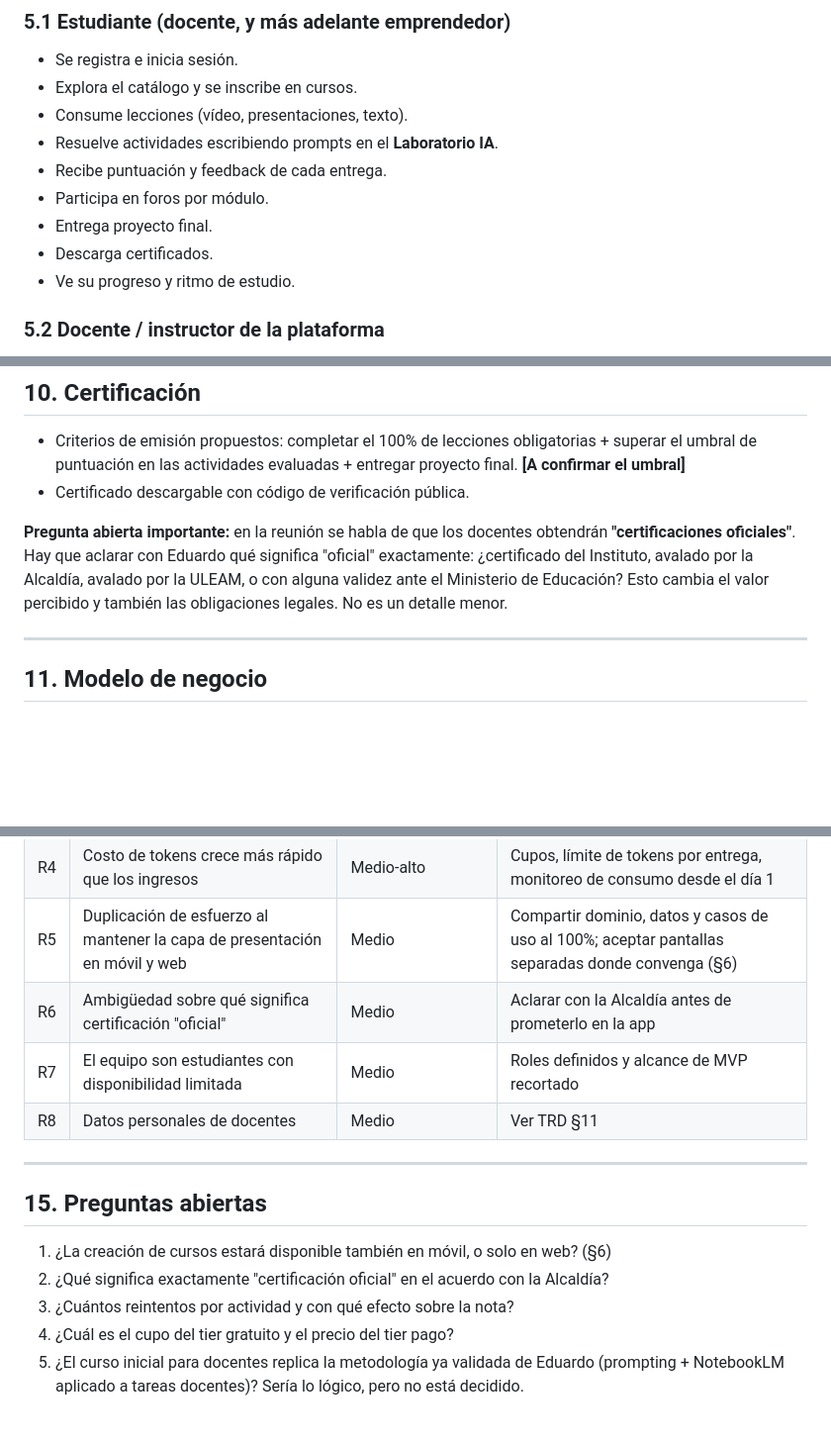
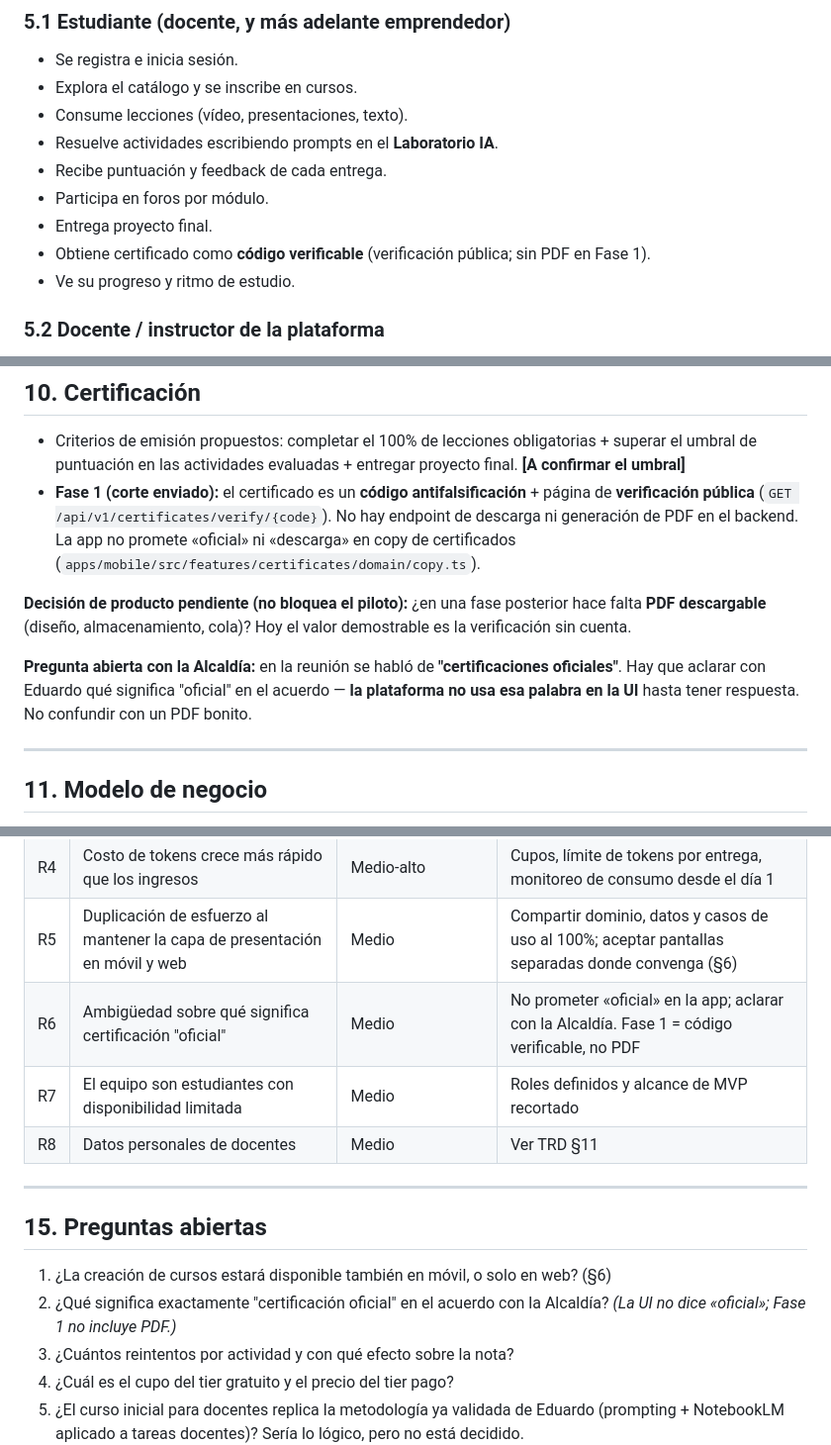
Before and after one commit to lesquel/ilia, a Markdown page: docs/PRD_ILIA_v0.2.md, 3 parts joined by grey strips. Shown at 99% size. Drawn GitHub-style; blank space fills up the shorter version.

```diff
--- a/docs/PRD_ILIA_v0.2.md
+++ b/docs/PRD_ILIA_v0.2.md
@@ -93,7 +93,7 @@ Se definen **tres roles**. Los permisos son acumulativos hacia arriba salvo dond
 - Recibe puntuación y feedback de cada entrega.
 - Participa en foros por módulo.
 - Entrega proyecto final.
-- Descarga certificados.
+- Obtiene certificado como **código verificable** (verificación pública; sin PDF en Fase 1).
 - Ve su progreso y ritmo de estudio.
 
 ### 5.2 Docente / instructor de la plataforma
@@ -284,9 +284,11 @@ Quiero ser explícito porque afecta a la credibilidad de la certificación:
 ## 10. Certificación
 
 - Criterios de emisión propuestos: completar el 100% de lecciones obligatorias + superar el umbral de puntuación en las actividades evaluadas + entregar proyecto final. **[A confirmar el umbral]**
-- Certificado descargable con código de verificación pública.
+- **Fase 1 (corte enviado):** el certificado es un **código antifalsificación** + página de **verificación pública** (`GET /api/v1/certificates/verify/{code}`). No hay endpoint de descarga ni generación de PDF en el backend. La app no promete «oficial» ni «descarga» en copy de certificados (`apps/mobile/src/features/certificates/domain/copy.ts`).
 
-**Pregunta abierta importante:** en la reunión se habla de que los docentes obtendrán **"certificaciones oficiales"**. Hay que aclarar con Eduardo qué significa "oficial" exactamente: ¿certificado del Instituto, avalado por la Alcaldía, avalado por la ULEAM, o con alguna validez ante el Ministerio de Educación? Esto cambia el valor percibido y también las obligaciones legales. No es un detalle menor.
+**Decisión de producto pendiente (no bloquea el piloto):** ¿en una fase posterior hace falta **PDF descargable** (diseño, almacenamiento, cola)? Hoy el valor demostrable es la verificación sin cuenta.
+
+**Pregunta abierta con la Alcaldía:** en la reunión se habló de **"certificaciones oficiales"**. Hay que aclarar con Eduardo qué significa "oficial" en el acuerdo — **la plataforma no usa esa palabra en la UI** hasta tener respuesta. No confundir con un PDF bonito.
 
 ---
 
@@ -346,7 +348,7 @@ Solo dos fechas salen de la reunión; el resto es propuesta.
 | R3 | El evaluador automático puntúa mal y se pierde credibilidad | Alto | Calibración con muestra humana + override del instructor |
 | R4 | Costo de tokens crece más rápido que los ingresos | Medio-alto | Cupos, límite de tokens por entrega, monitoreo de consumo desde el día 1 |
 | R5 | Duplicación de esfuerzo al mantener la capa de presentación en móvil y web | Medio | Compartir dominio, datos y casos de uso al 100%; aceptar pantallas separadas donde convenga (§6) |
-| R6 | Ambigüedad sobre qué significa certificación "oficial" | Medio | Aclarar con la Alcaldía antes de prometerlo en la app |
+| R6 | Ambigüedad sobre qué significa certificación "oficial" | Medio | No prometer «oficial» en la app; aclarar con la Alcaldía. Fase 1 = código verificable, no PDF |
 | R7 | El equipo son estudiantes con disponibilidad limitada | Medio | Roles definidos y alcance de MVP recortado |
 | R8 | Datos personales de docentes | Medio | Ver TRD §11 |
 
@@ -355,7 +357,7 @@ Solo dos fechas salen de la reunión; el resto es propuesta.
 ## 15. Preguntas abiertas
 
 1. ¿La creación de cursos estará disponible también en móvil, o solo en web? (§6)
-2. ¿Qué significa exactamente "certificación oficial" en el acuerdo con la Alcaldía?
+2. ¿Qué significa exactamente "certificación oficial" en el acuerdo con la Alcaldía? *(La UI no dice «oficial»; Fase 1 no incluye PDF.)*
 3. ¿Cuántos reintentos por actividad y con qué efecto sobre la nota?
 4. ¿Cuál es el cupo del tier gratuito y el precio del tier pago?
 5. ¿El curso inicial para docentes replica la metodología ya validada de Eduardo (prompting + NotebookLM aplicado a tareas docentes)? Sería lo lógico, pero no está decidido.
```
Also changed, not shown: other parts of docs/PRD_ILIA_v0.2.md (+3 -3 lines), README.md (+1 -1 lines), docs/TRD_ILIA_v0.2.md (+4 -2 lines).
